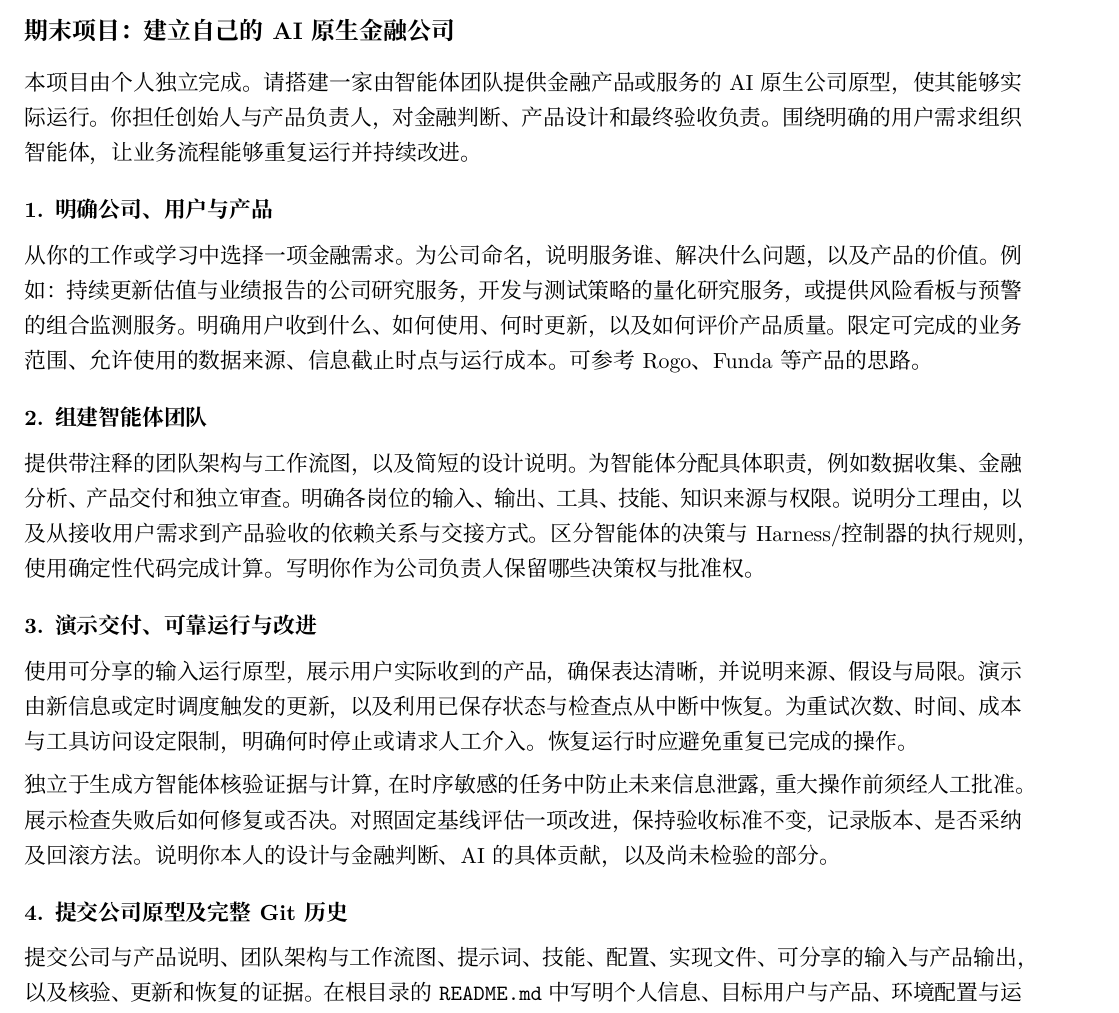
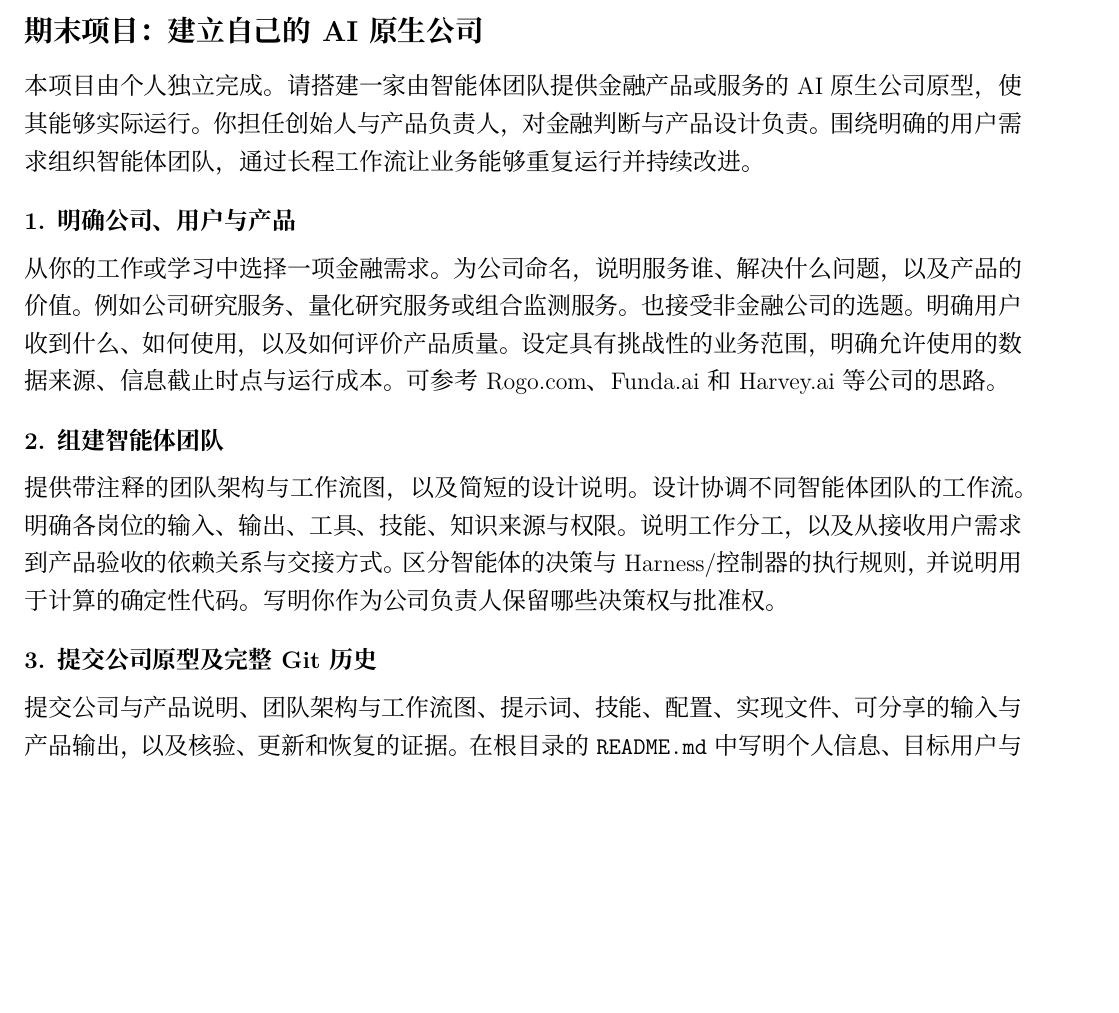
Before and after one commit to hulaizh/.kimi-code, a LaTeX document (teaching/final/final_cn.tex): part of the page, cut so that both start at the same text, the shorter picture padded with empty space. Compiled offline with XeLaTeX; a missing font is replaced by an installed copy or a similar font.

Commit message:
Align the Chinese assignment with the revised company scope and team requirements

```diff
--- a/teaching/final/final_cn.tex
+++ b/teaching/final/final_cn.tex
@@ -1,5 +1,5 @@
 % !TeX program = xelatex
-\documentclass[11pt,a4paper]{article}
+\documentclass[12pt,a4paper]{article}
 \usepackage[margin=17mm,top=15mm,bottom=15mm]{geometry}
 \usepackage[UTF8,fontset=none]{ctex}
 \IfFontExistsTF{Noto Serif CJK SC}{%
@@ -20,23 +20,18 @@
 
 \begin{document}
 {\small 金融人工智能编程\hfill 2026 年秋季}\par
-{\large\bfseries 期末项目：建立自己的 AI 原生金融公司}\par
+{\large\bfseries 期末项目：建立自己的 AI 原生公司}\par
 \vspace{4pt}
 
-本项目由个人独立完成。请搭建一家由智能体团队提供金融产品或服务的 AI 原生公司原型，使其能够实际运行。你担任创始人与产品负责人，对金融判断、产品设计和最终验收负责。围绕明确的用户需求组织智能体，让业务流程能够重复运行并持续改进。
+本项目由个人独立完成。请搭建一家由智能体团队提供金融产品或服务的 AI 原生公司原型，使其能够实际运行。你担任创始人与产品负责人，对金融判断与产品设计负责。围绕明确的用户需求组织智能体团队，通过长程工作流让业务能够重复运行并持续改进。
 
 \projectsection{1. 明确公司、用户与产品}
-从你的工作或学习中选择一项金融需求。为公司命名，说明服务谁、解决什么问题，以及产品的价值。例如：持续更新估值与业绩报告的公司研究服务，开发与测试策略的量化研究服务，或提供风险看板与预警的组合监测服务。明确用户收到什么、如何使用、何时更新，以及如何评价产品质量。限定可完成的业务范围、允许使用的数据来源、信息截止时点与运行成本。可参考 \href{https://rogo.com/}{Rogo}、\href{https://funda.ai/}{Funda} 等产品的思路。
+从你的工作或学习中选择一项金融需求。为公司命名，说明服务谁、解决什么问题，以及产品的价值。例如公司研究服务、量化研究服务或组合监测服务。也接受非金融公司的选题。明确用户收到什么、如何使用，以及如何评价产品质量。设定具有挑战性的业务范围，明确允许使用的数据来源、信息截止时点与运行成本。可参考 \href{https://rogo.com/}{Rogo.com}、\href{https://funda.ai/}{Funda.ai} 和 \href{https://www.harvey.ai/}{Harvey.ai} 等公司的思路。
 
 \projectsection{2. 组建智能体团队}
-提供带注释的团队架构与工作流图，以及简短的设计说明。为智能体分配具体职责，例如数据收集、金融分析、产品交付和独立审查。明确各岗位的输入、输出、工具、技能、知识来源与权限。说明分工理由，以及从接收用户需求到产品验收的依赖关系与交接方式。区分智能体的决策与 Harness/控制器的执行规则，使用确定性代码完成计算。写明你作为公司负责人保留哪些决策权与批准权。
+提供带注释的团队架构与工作流图，以及简短的设计说明。设计协调不同智能体团队的工作流。明确各岗位的输入、输出、工具、技能、知识来源与权限。说明工作分工，以及从接收用户需求到产品验收的依赖关系与交接方式。区分智能体的决策与 Harness/控制器的执行规则，并说明用于计算的确定性代码。写明你作为公司负责人保留哪些决策权与批准权。
 
-\projectsection{3. 演示交付、可靠运行与改进}
-使用可分享的输入运行原型，展示用户实际收到的产品，确保表达清晰，并说明来源、假设与局限。演示由新信息或定时调度触发的更新，以及利用已保存状态与检查点从中断中恢复。为重试次数、时间、成本与工具访问设定限制，明确何时停止或请求人工介入。恢复运行时应避免重复已完成的操作。
-
-独立于生成方智能体核验证据与计算，在时序敏感的任务中防止未来信息泄露，重大操作前须经人工批准。展示检查失败后如何修复或否决。对照固定基线评估一项改进，保持验收标准不变，记录版本、是否采纳及回滚方法。说明你本人的设计与金融判断、AI 的具体贡献，以及尚未检验的部分。
-
-\projectsection{4. 提交公司原型及完整 Git 历史}
+\projectsection{3. 提交公司原型及完整 Git 历史}
 提交公司与产品说明、团队架构与工作流图、提示词、技能、配置、实现文件、可分享的输入与产品输出，以及核验、更新和恢复的证据。在根目录的 \texttt{README.md} 中写明个人信息、目标用户与产品、环境配置与运行说明、依赖项、文件说明及代码仓库链接（如适用）。开发过程中应持续进行有意义的提交，说明决策、修复与检查。
 
 将\textbf{现有的本地项目文件夹}打包为一个 ZIP 文件，包含全部交付物及\textbf{完整的隐藏目录 \texttt{.git/}}。打包前提交最终修改。保留完整开发历史，不得使用浅拷贝（shallow copy），文件命名为 \texttt{studentID-final-project.zip}。
```
Also changed, not shown: teaching/final/final_cn.tex (2 more changed lines).
